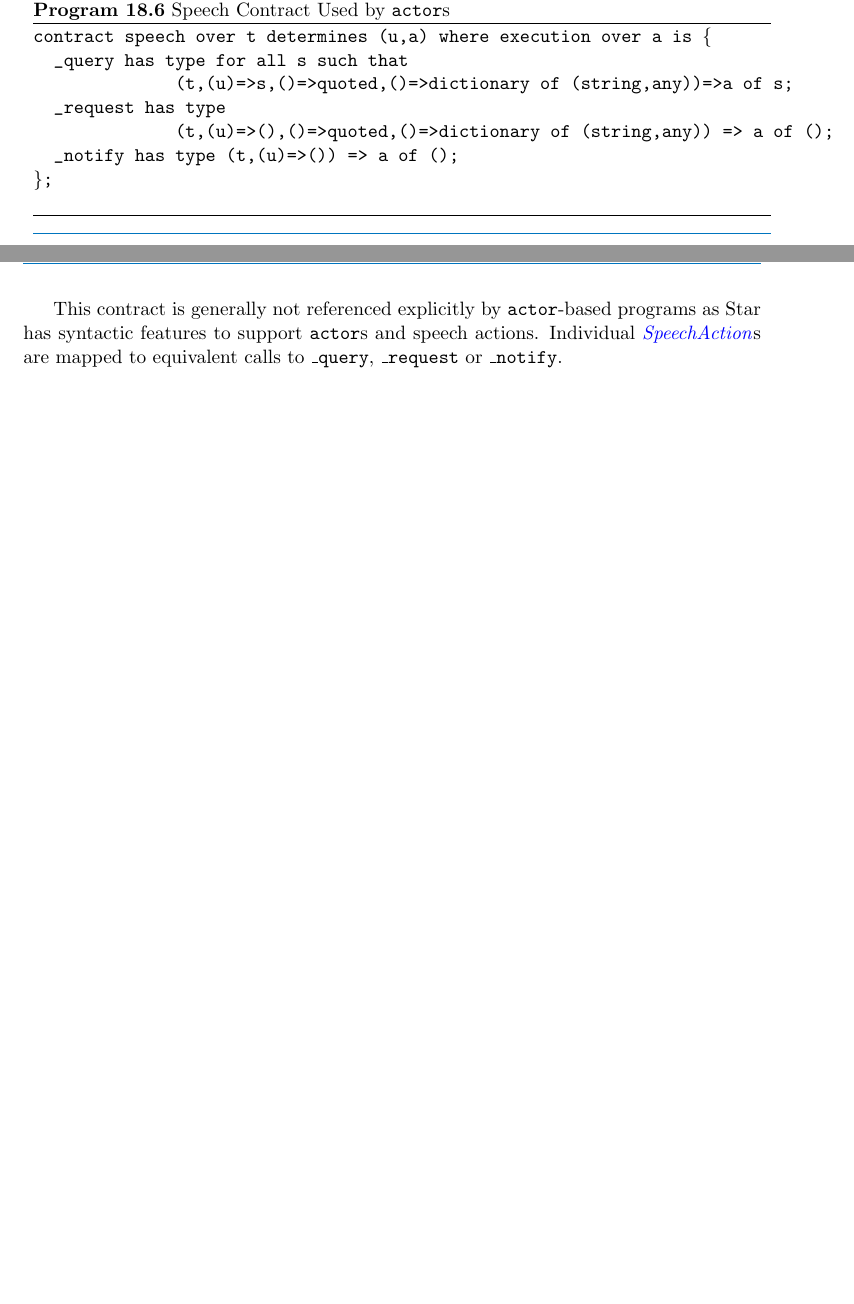
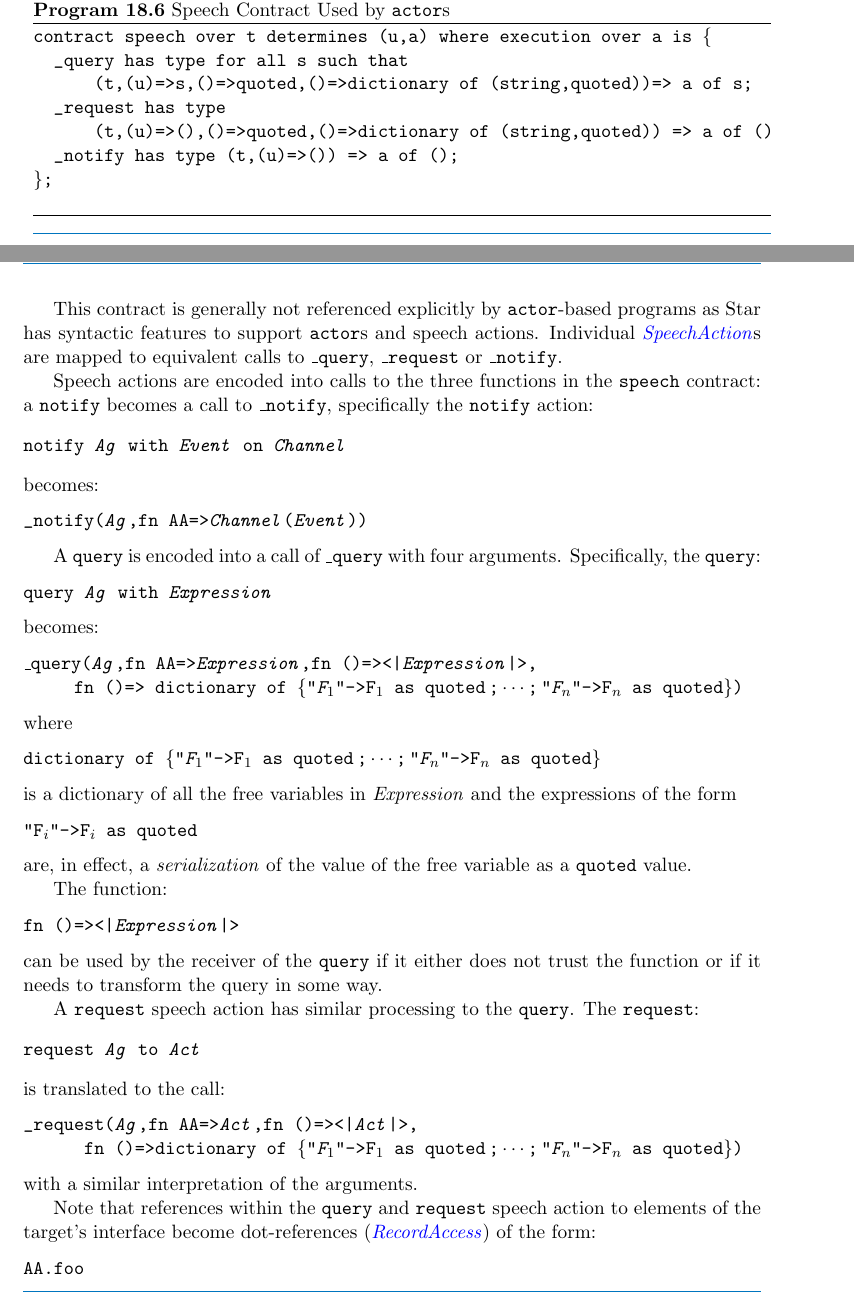
Before and after one commit to fgmccabe/StarReference, a LaTeX thesis (reference.tex, which reads actors.tex): two parts of pages 287 and 288 of 386 before the commit and two parts of pages 289 and 290 of 390 after it, joined at a grey line, cut so that both start at the same text, the shorter picture padded with empty space. Compiled offline with pdfLaTeX.

```diff
--- a/actors.tex
+++ b/actors.tex
@@ -475,9 +475,9 @@
 \begin{alltt}
 contract speech over t determines (u,a) where execution over a is \{
   _query has type for all s such that
-              (t,(u)=>s,()=>quoted,()=>dictionary of (string,any))=>a of s;
+      (t,(u)=>s,()=>quoted,()=>dictionary of (string,quoted))=> a of s;
   _request has type
-              (t,(u)=>(),()=>quoted,()=>dictionary of (string,any)) => a of ();
+      (t,(u)=>(),()=>quoted,()=>dictionary of (string,quoted)) => a of ()
   _notify has type (t,(u)=>()) => a of ();
 \};
 \end{alltt}
@@ -487,6 +487,57 @@
 
 This contract is generally not referenced explicitly by \q{actor}-based programs as \Sr has syntactic features to support \q{actor}s and speech actions. Individual \ntRef{SpeechAction}s are mapped to equivalent calls to \q{\_query}, \q{\_request} or \q{\_notify}.
 
+Speech actions are encoded into calls to the three functions in the \q{speech} contract: a \q{notify} becomes a call to \q{\_notify}, specifically the \q{notify} action:
+
+\begin{alltt}
+notify \emph{Ag} with \emph{Event} on \emph{Channel}
+\end{alltt}
+becomes:
+\begin{alltt}
+_notify(\emph{Ag},fn AA=>\emph{Channel}(\emph{Event}))
+\end{alltt}
+
+A \q{query} is encoded into a call of \q{\_query} with four arguments. Specifically, the \q{query}:
+\begin{alltt}
+query \emph{Ag} with \emph{Expression}
+\end{alltt}
+becomes:
+\begin{alltt}
+\_query(\emph{Ag},fn AA=>\emph{Expression},fn ()=><|\emph{Expression}|>,
+     fn ()=> dictionary of \{"\emph{F\sub1}"->F\sub1 as quoted\sequence{;}"\emph{F\subn}"->F\subn as quoted\})
+\end{alltt}
+where
+\begin{alltt}
+dictionary of \{"\emph{F\sub1}"->F\sub1 as quoted\sequence{;}"\emph{F\subn}"->F\subn as quoted\}
+\end{alltt}
+is a dictionary of all the free variables in \emph{Expression} and the expressions of the form
+\begin{alltt}
+"F\subi"->F\subi as quoted
+\end{alltt}
+are, in effect, a \emph{serialization} of the value of the free variable as a \q{quoted} value.
+
+The function:
+\begin{alltt}
+fn ()=><|\emph{Expression}|>
+\end{alltt}
+can be used by the receiver of the \q{query} if it either does not trust the function or if it needs to transform the query in some way.
+
+A \q{request} speech action has similar processing to the \q{query}. The \q{request}:
+
+\begin{alltt}
+request \emph{Ag} to \emph{Act}
+\end{alltt}
+is translated to the call:
+\begin{alltt}
+_request(\emph{Ag},fn AA=>\emph{Act},fn ()=><|\emph{Act}|>,
+      fn ()=>dictionary of \{"\emph{F\sub1}"->F\sub1 as quoted\sequence{;}"\emph{F\subn}"->F\subn as quoted\})
+\end{alltt}
+with a similar interpretation of the arguments.
+
+Note that references within the \q{query} and \q{request} speech action to elements of the target's interface become dot-references (\ntRef{RecordAccess}) of the form:
+\begin{alltt}
+AA.foo
+\end{alltt}
 
 \section{Different Types of Actor}
 \label{actorTypes}
```
Also changed, not shown: io.tex (+1 -1 lines), numbers.tex (+58 -15 lines), diagrams/PingAndPong.pdf, diagrams/eventQueue.pdf, actors.tex (32 more changed lines), 2 other files.
